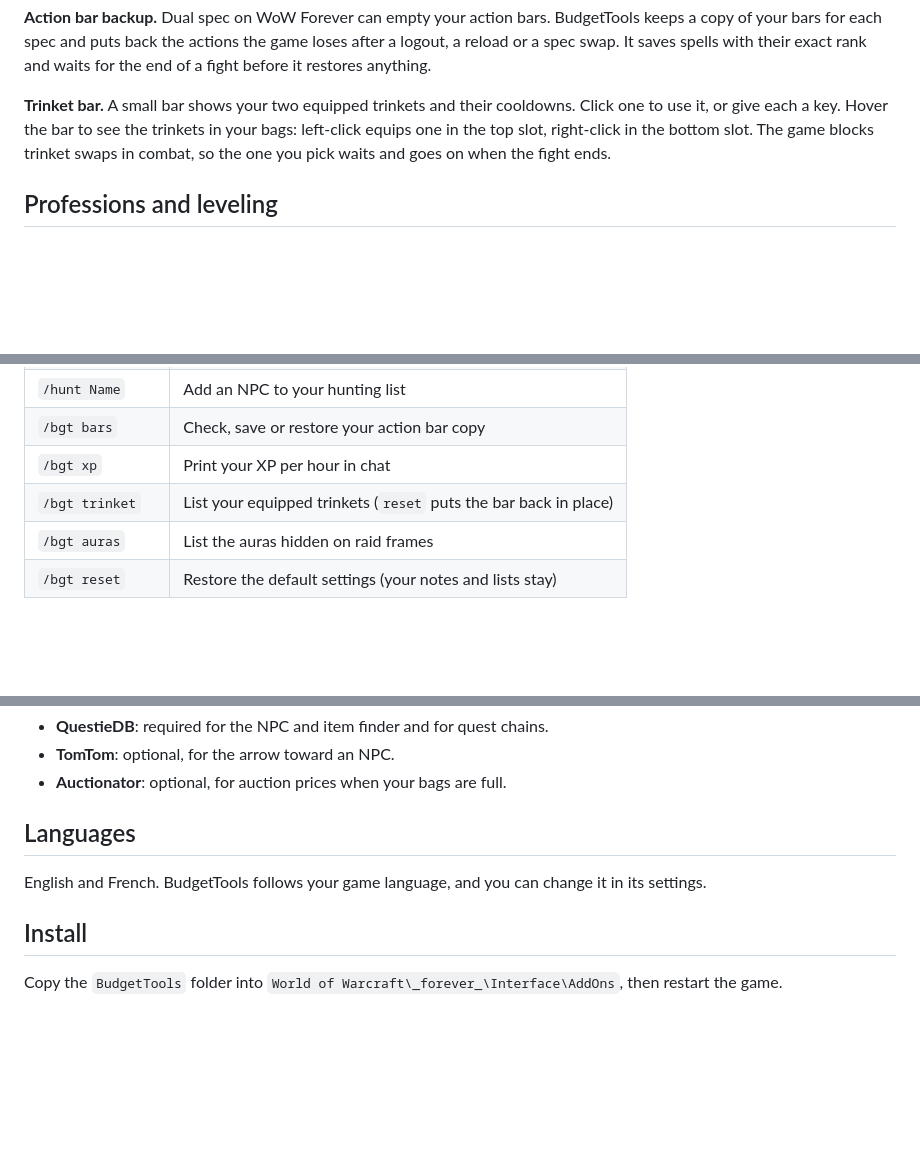
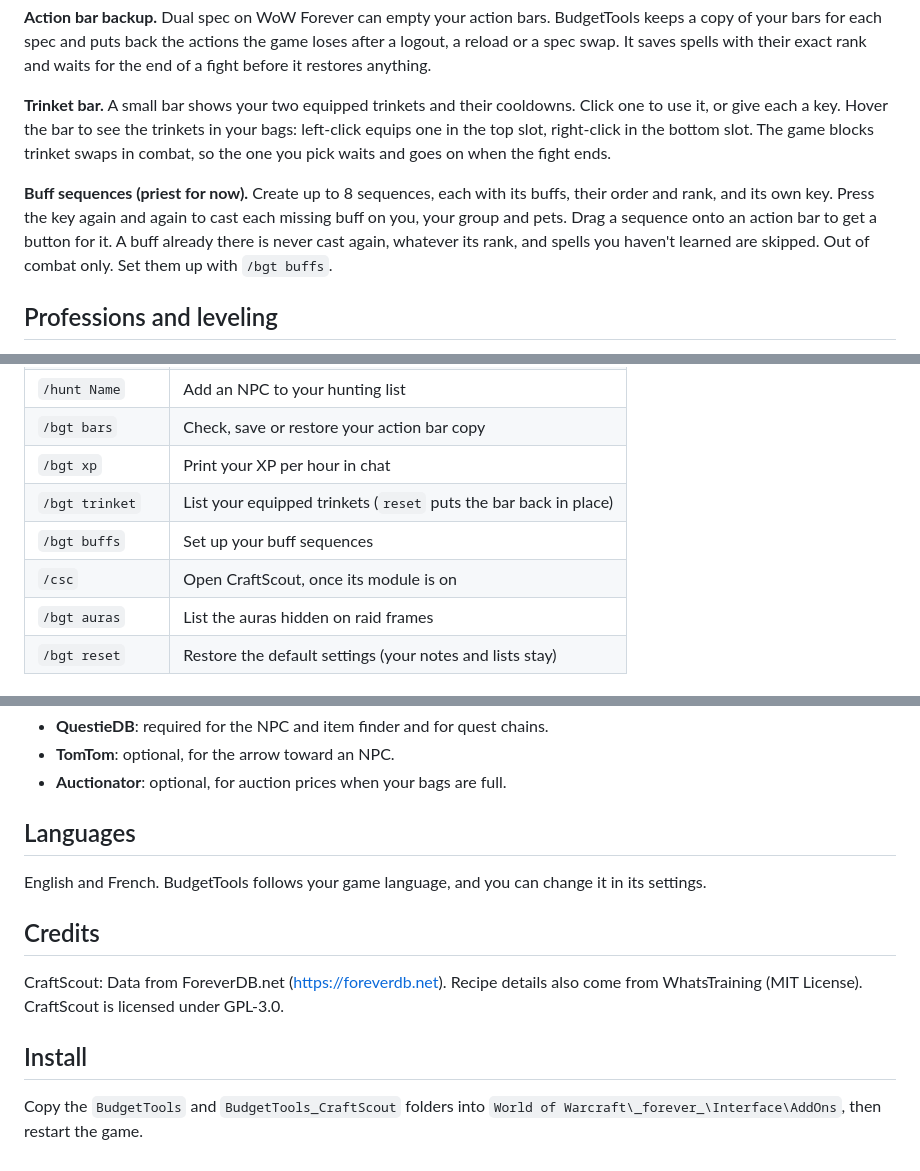
Before and after one commit to jBeyondstars/BudgetTools, a Markdown page: README.md, 3 parts joined by grey strips. Rendered like a GitHub page; blank space fills up the shorter version.

```diff
--- a/README.md
+++ b/README.md
@@ -64,4 +64,6 @@ The finder reads its data from the **QuestieDB** addon, so install that too. Que
 
 **Trinket bar.** A small bar shows your two equipped trinkets and their cooldowns. Click one to use it, or give each a key. Hover the bar to see the trinkets in your bags: left-click equips one in the top slot, right-click in the bottom slot. The game blocks trinket swaps in combat, so the one you pick waits and goes on when the fight ends.
 
+**Buff sequences (priest for now).** Create up to 8 sequences, each with its buffs, their order and rank, and its own key. Press the key again and again to cast each missing buff on you, your group and pets. Drag a sequence onto an action bar to get a button for it. A buff already there is never cast again, whatever its rank, and spells you haven't learned are skipped. Out of combat only. Set them up with `/bgt buffs`.
+
 ## Professions and leveling
@@ -106,6 +114,8 @@ The finder reads its data from the **QuestieDB** addon, so install that too. Que
 | `/bgt bars` | Check, save or restore your action bar copy |
 | `/bgt xp` | Print your XP per hour in chat |
 | `/bgt trinket` | List your equipped trinkets (`reset` puts the bar back in place) |
+| `/bgt buffs` | Set up your buff sequences |
+| `/csc` | Open CraftScout, once its module is on |
 | `/bgt auras` | List the auras hidden on raid frames |
 | `/bgt reset` | Restore the default settings (your notes and lists stay) |
 
@@ -119,6 +129,10 @@ The finder reads its data from the **QuestieDB** addon, so install that too. Que
 
 English and French. BudgetTools follows your game language, and you can change it in its settings.
 
+## Credits
+
+CraftScout: Data from ForeverDB.net (https://foreverdb.net). Recipe details also come from WhatsTraining (MIT License). CraftScout is licensed under GPL-3.0.
+
 ## Install
 
-Copy the `BudgetTools` folder into `World of Warcraft\_forever_\Interface\AddOns`, then restart the game.
+Copy the `BudgetTools` and `BudgetTools_CraftScout` folders into `World of Warcraft\_forever_\Interface\AddOns`, then restart the game.
```
Also changed, not shown: other parts of README.md (+6 -0 lines), CHANGELOG.md (+1 -1 lines), docs/curseforge.md (+14 -0 lines), docs/screenshots/craftscout-my-bags.png (added), docs/screenshots/craftscout-reagents.png (added), 6 other files.
